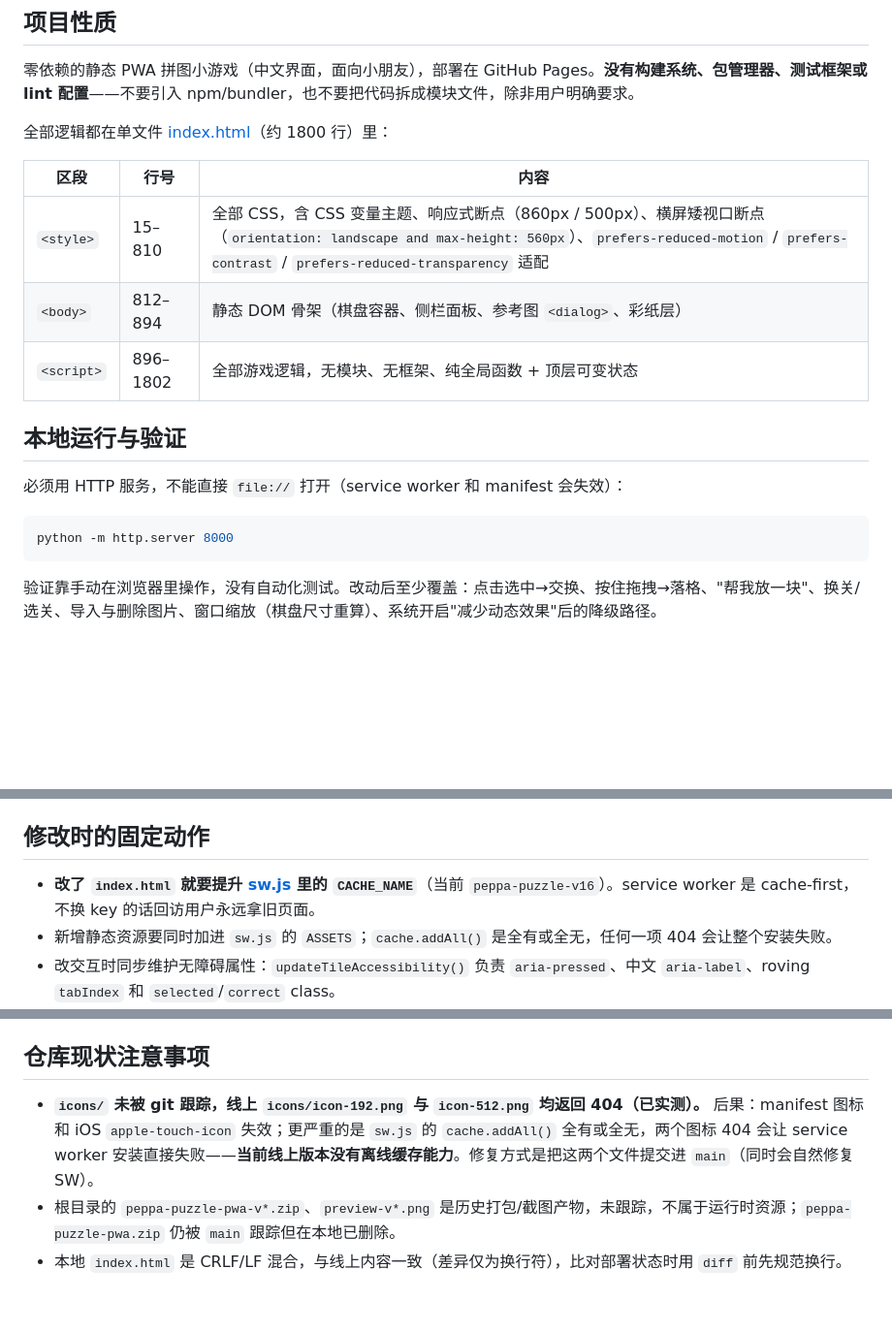
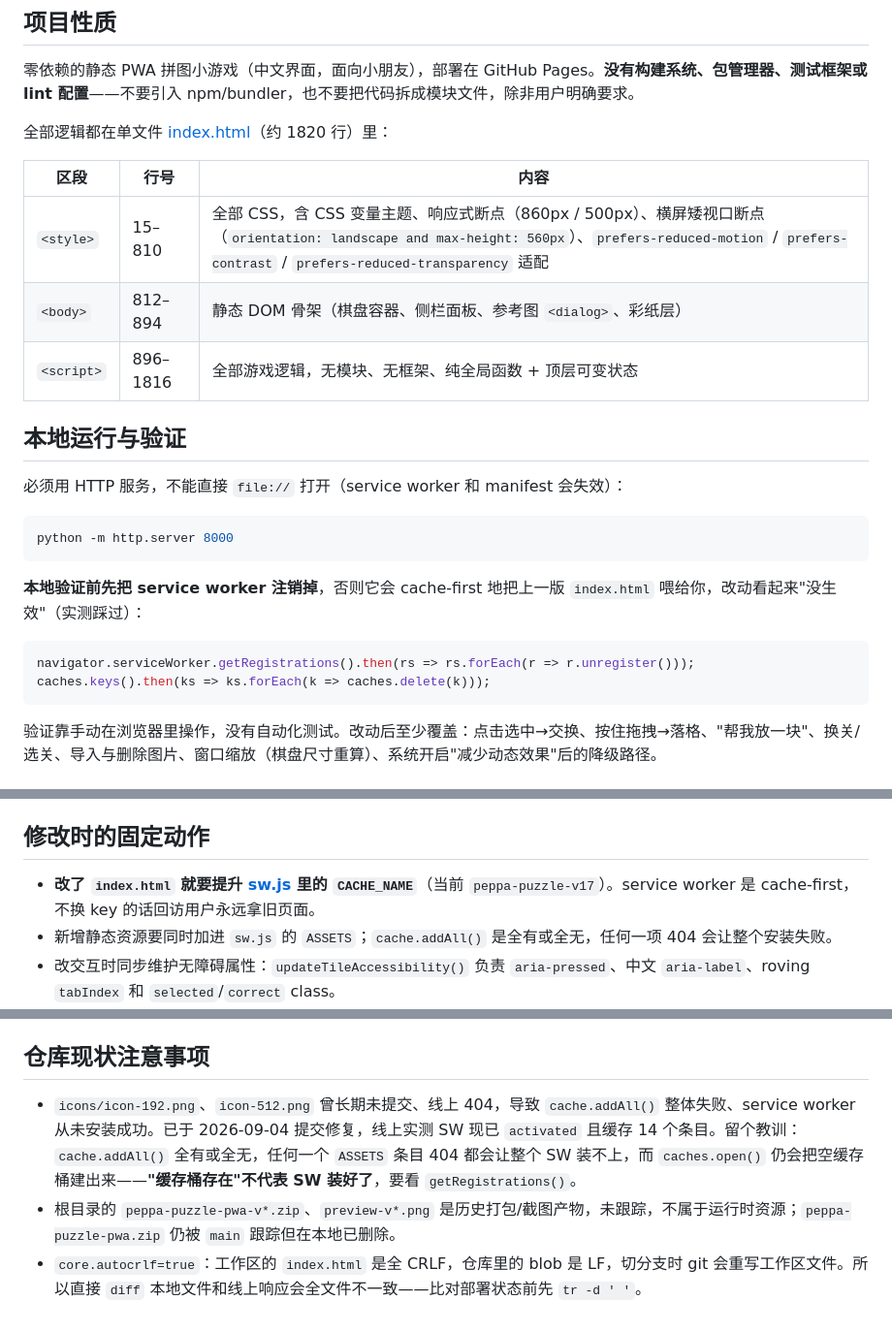
Before and after one commit to terrylyl/peppa-puzzle, a Markdown page: CLAUDE.md, 3 parts joined by grey strips. Shown at 97% size. Rendered like a GitHub page; blank space fills up the shorter version.

Commit message:
Update CLAUDE.md after icon and interaction fixes
Records that the missing icons are fixed and what the failure actually
looked like, warns that a stale service worker will serve the previous
index.html during local verification, and corrects the line-ending note
now that autocrlf has normalised the working copy.

Co-Authored-By: Claude Opus 5 <noreply@anthropic.com>

````diff
--- a/CLAUDE.md
+++ b/CLAUDE.md
@@ -6,13 +6,13 @@ This file provides guidance to Claude Code (claude.ai/code) when working with co
 
 零依赖的静态 PWA 拼图小游戏（中文界面，面向小朋友），部署在 GitHub Pages。**没有构建系统、包管理器、测试框架或 lint 配置**——不要引入 npm/bundler，也不要把代码拆成模块文件，除非用户明确要求。
 
-全部逻辑都在单文件 [index.html](index.html)（约 1800 行）里：
+全部逻辑都在单文件 [index.html](index.html)（约 1820 行）里：
 
 | 区段 | 行号 | 内容 |
 | --- | --- | --- |
 | `<style>` | 15–810 | 全部 CSS，含 CSS 变量主题、响应式断点（860px / 500px）、横屏矮视口断点（`orientation: landscape and max-height: 560px`）、`prefers-reduced-motion` / `prefers-contrast` / `prefers-reduced-transparency` 适配 |
 | `<body>` | 812–894 | 静态 DOM 骨架（棋盘容器、侧栏面板、参考图 `<dialog>`、彩纸层） |
-| `<script>` | 896–1802 | 全部游戏逻辑，无模块、无框架、纯全局函数 + 顶层可变状态 |
+| `<script>` | 896–1816 | 全部游戏逻辑，无模块、无框架、纯全局函数 + 顶层可变状态 |
 
 ## 本地运行与验证
 
@@ -20,6 +20,13 @@ This file provides guidance to Claude Code (claude.ai/code) when working with co
 
 ```bash
 python -m http.server 8000
+```
+
+**本地验证前先把 service worker 注销掉**，否则它会 cache-first 地把上一版 `index.html` 喂给你，改动看起来"没生效"（实测踩过）：
+
+```js
+navigator.serviceWorker.getRegistrations().then(rs => rs.forEach(r => r.unregister()));
+caches.keys().then(ks => ks.forEach(k => caches.delete(k)));
 ```
 
 验证靠手动在浏览器里操作，没有自动化测试。改动后至少覆盖：点击选中→交换、按住拖拽→落格、"帮我放一块"、换关/选关、导入与删除图片、窗口缩放（棋盘尺寸重算）、系统开启"减少动态效果"后的降级路径。
@@ -57,7 +64,7 @@ python -m http.server 8000
 
 ## 修改时的固定动作
 
-- **改了 `index.html` 就要提升 [sw.js](sw.js) 里的 `CACHE_NAME`**（当前 `peppa-puzzle-v16`）。service worker 是 cache-first，不换 key 的话回访用户永远拿旧页面。
+- **改了 `index.html` 就要提升 [sw.js](sw.js) 里的 `CACHE_NAME`**（当前 `peppa-puzzle-v17`）。service worker 是 cache-first，不换 key 的话回访用户永远拿旧页面。
 - 新增静态资源要同时加进 `sw.js` 的 `ASSETS`；`cache.addAll()` 是全有或全无，任何一项 404 会让整个安装失败。
 - 改交互时同步维护无障碍属性：`updateTileAccessibility()` 负责 `aria-pressed`、中文 `aria-label`、roving `tabIndex` 和 `selected`/`correct` class。
 - 界面文案全部是中文口语化、面向儿童的短句，新增提示照此风格。
@@ -71,6 +78,7 @@ python -m http.server 8000
 
 ## 仓库现状注意事项
 
-- **`icons/` 未被 git 跟踪，线上 `icons/icon-192.png` 与 `icon-512.png` 均返回 404（已实测）。** 后果：manifest 图标和 iOS `apple-touch-icon` 失效；更严重的是 `sw.js` 的 `cache.addAll()` 全有或全无，两个图标 404 会让 service worker 安装直接失败——**当前线上版本没有离线缓存能力**。修复方式是把这两个文件提交进 `main`（同时会自然修复 SW）。
+- `icons/icon-192.png`、`icon-512.png` 曾长期未提交、线上 404，导致 `cache.addAll()` 整体失败、service worker 从未安装成功。已于 2026-09-04 提交修复，线上实测 SW 现已 `activated` 且缓存 14 个条目。留个教训：`cache.addAll()` 全有或全无，任何一个 `ASSETS` 条目 404 都会让整个 SW 装不上，而 `caches.open()` 仍会把空缓存桶建出来——**"缓存桶存在"不代表 SW 装好了**，要看 `getRegistrations()`。
 - 根目录的 `peppa-puzzle-pwa-v*.zip`、`preview-v*.png` 是历史打包/截图产物，未跟踪，不属于运行时资源；`peppa-puzzle-pwa.zip` 仍被 `main` 跟踪但在本地已删除。
-- 本地 `index.html` 是 CRLF/LF 混合，与线上内容一致（差异仅为换行符），比对部署状态时用 `diff` 前先规范换行。
+- `core.autocrlf=true`：工作区的 `index.html` 是全 CRLF，仓库里的 blob 是 LF，切分支时 git 会重写工作区文件。所以直接 `diff` 本地文件和线上响应会全文件不一致——比对部署状态前先 `tr -d '
+'`。
````
